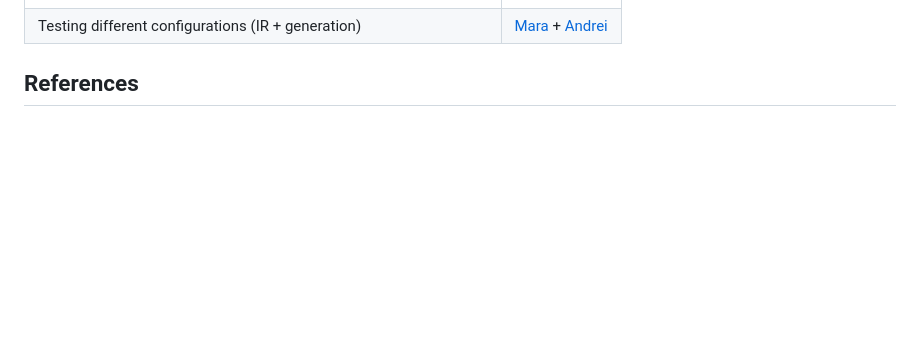
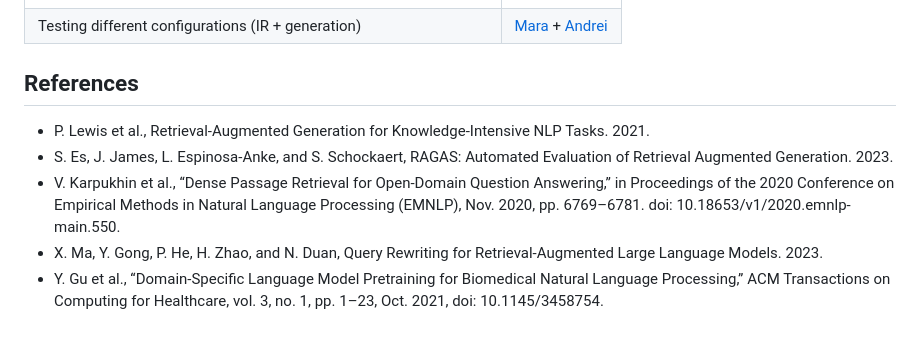
Before and after one commit to PrioteasaAndrei/QA-with-transformers-WS23, a Markdown page: README.md, the part around the change. Drawn GitHub-style; blank space fills up the shorter version.

Commit message:
Added references.

```diff
--- a/README.md
+++ b/README.md
@@ -254,3 +254,8 @@ A lot of the features where implemented during Peer Programing sessions, so it's
 
 
 ## References
+- P. Lewis et al., Retrieval-Augmented Generation for Knowledge-Intensive NLP Tasks. 2021.
+- S. Es, J. James, L. Espinosa-Anke, and S. Schockaert, RAGAS: Automated Evaluation of Retrieval Augmented Generation. 2023.
+- V. Karpukhin et al., “Dense Passage Retrieval for Open-Domain Question Answering,” in Proceedings of the 2020 Conference on Empirical Methods in Natural Language Processing (EMNLP), Nov. 2020, pp. 6769–6781. doi: 10.18653/v1/2020.emnlp-main.550.
+- X. Ma, Y. Gong, P. He, H. Zhao, and N. Duan, Query Rewriting for Retrieval-Augmented Large Language Models. 2023.
+- Y. Gu et al., “Domain-Specific Language Model Pretraining for Biomedical Natural Language Processing,” ACM Transactions on Computing for Healthcare, vol. 3, no. 1, pp. 1–23, Oct. 2021, doi: 10.1145/3458754.
```
